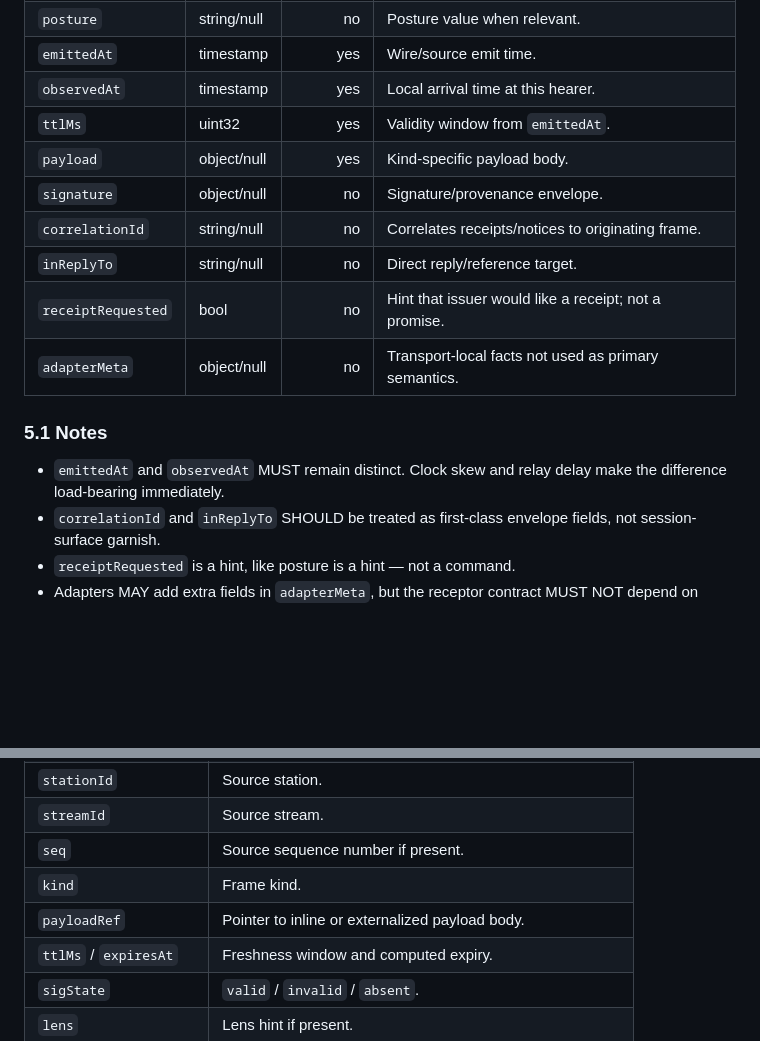
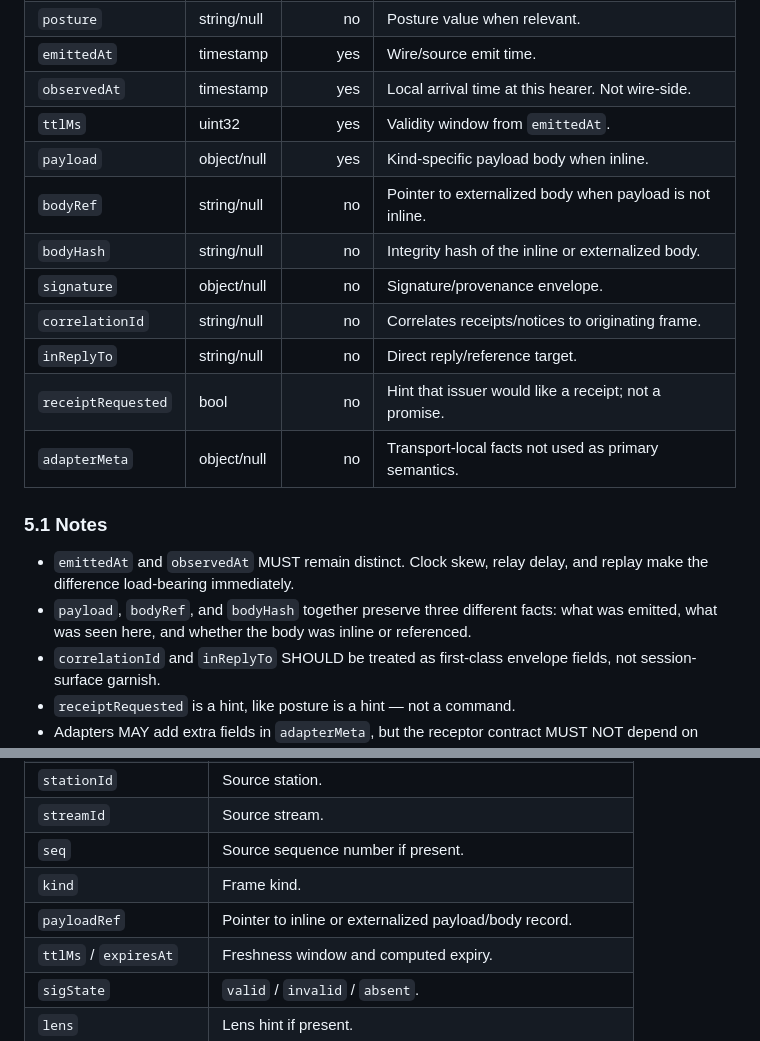
Before and after one commit to karmaterminal/binary-canticle, a Markdown page: proto/receptor-contract-v0.2.md, 2 parts joined by grey strips. Rendered like a GitHub page; blank space fills up the shorter version.

Commit message:
docs(proto): add bodyRef/bodyHash to frame basics

```diff
--- a/proto/receptor-contract-v0.2.md
+++ b/proto/receptor-contract-v0.2.md
@@ -125,9 +125,11 @@ least the following fields before receptor evaluation.
 | `chemokineClass` | string/null | no | Threshold-shift class when relevant (`tighten-frond-discriminator`, `all-clear`, etc.). |
 | `posture` | string/null | no | Posture value when relevant. |
 | `emittedAt` | timestamp | yes | Wire/source emit time. |
-| `observedAt` | timestamp | yes | Local arrival time at this hearer. |
+| `observedAt` | timestamp | yes | Local arrival time at this hearer. Not wire-side. |
 | `ttlMs` | uint32 | yes | Validity window from `emittedAt`. |
-| `payload` | object/null | yes | Kind-specific payload body. |
+| `payload` | object/null | yes | Kind-specific payload body when inline. |
+| `bodyRef` | string/null | no | Pointer to externalized body when payload is not inline. |
+| `bodyHash` | string/null | no | Integrity hash of the inline or externalized body. |
 | `signature` | object/null | no | Signature/provenance envelope. |
 | `correlationId` | string/null | no | Correlates receipts/notices to originating frame. |
 | `inReplyTo` | string/null | no | Direct reply/reference target. |
@@ -136,8 +138,11 @@ least the following fields before receptor evaluation.
 
 ### 5.1 Notes
 
-- `emittedAt` and `observedAt` MUST remain distinct. Clock skew and relay delay
-  make the difference load-bearing immediately.
+- `emittedAt` and `observedAt` MUST remain distinct. Clock skew, relay delay,
+  and replay make the difference load-bearing immediately.
+- `payload`, `bodyRef`, and `bodyHash` together preserve three different facts:
+  what was emitted, what was seen here, and whether the body was inline or
+  referenced.
 - `correlationId` and `inReplyTo` SHOULD be treated as first-class envelope
   fields, not session-surface garnish.
 - `receiptRequested` is a hint, like posture is a hint — not a command.
@@ -225,7 +230,7 @@ record SHOULD look like:
 | `streamId` | Source stream. |
 | `seq` | Source sequence number if present. |
 | `kind` | Frame kind. |
-| `payloadRef` | Pointer to inline or externalized payload body. |
+| `payloadRef` | Pointer to inline or externalized payload/body record. |
 | `ttlMs` / `expiresAt` | Freshness window and computed expiry. |
 | `sigState` | `valid` / `invalid` / `absent`. |
 | `lens` | Lens hint if present. |
```
